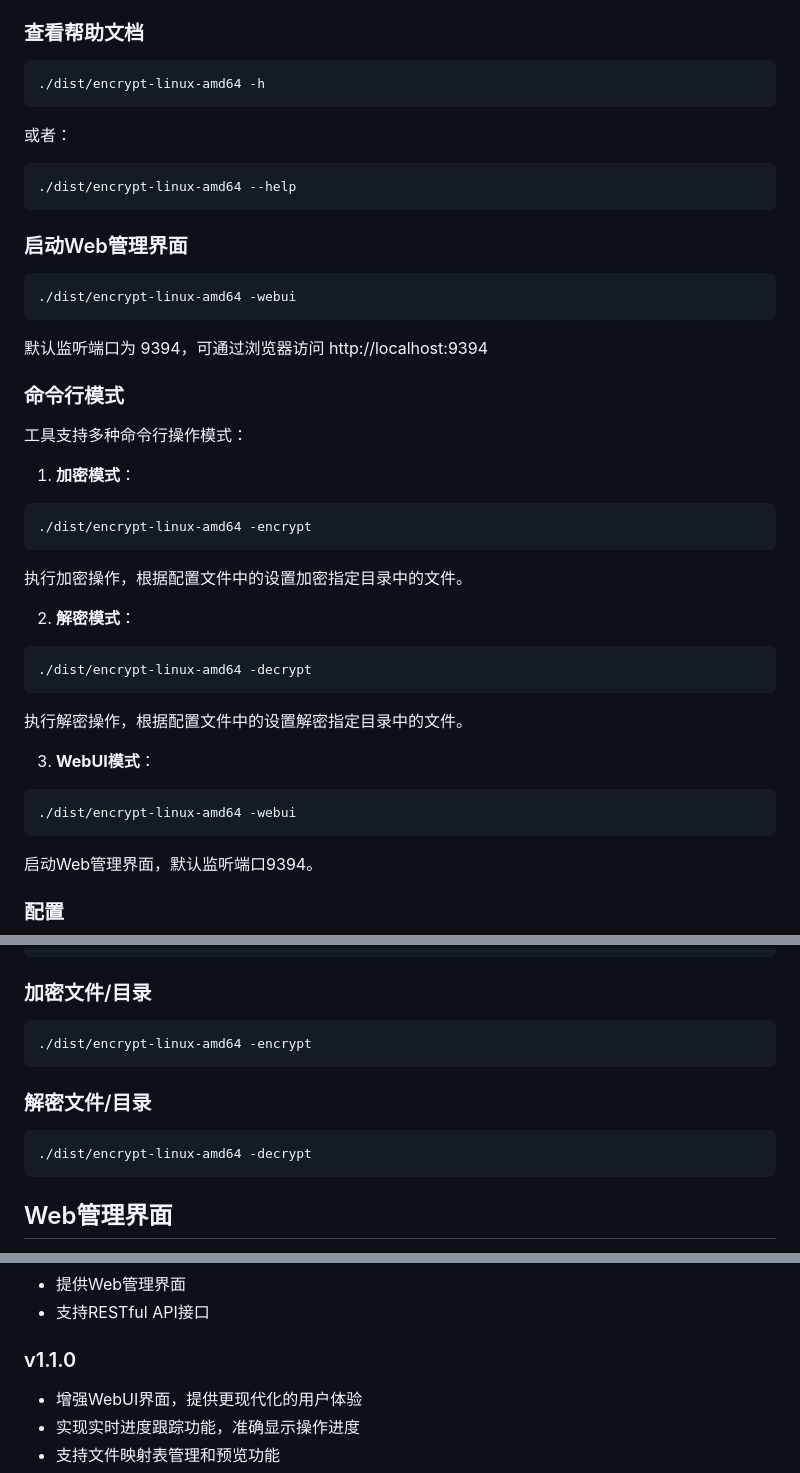
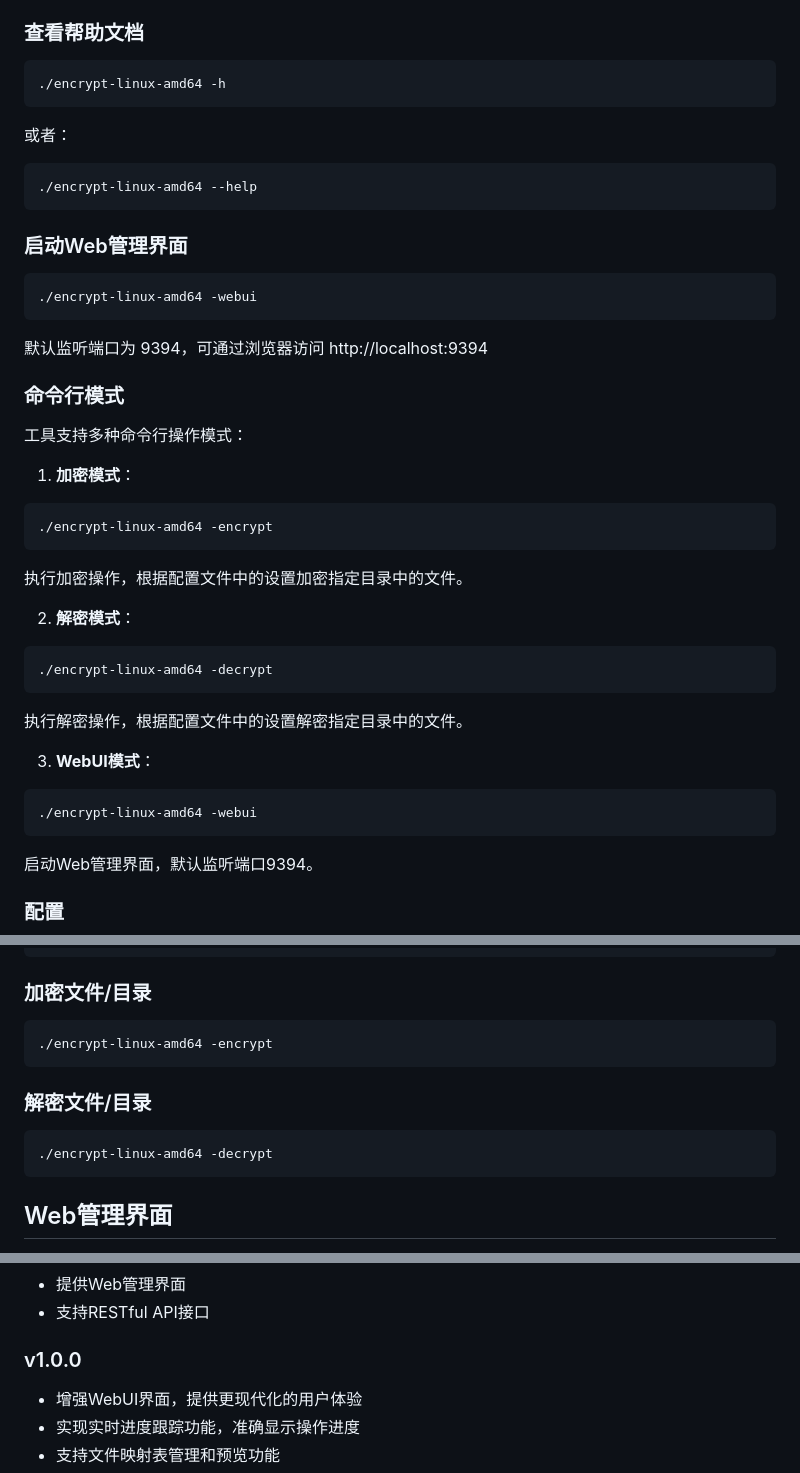
Before and after one commit to Alien-Et/encrypt, a Markdown page: README.md, 3 parts joined by grey strips. Rendered like a GitHub page.

Commit message:
docs(readme): 修正README中执行文件路径示例
- 将所有执行示例中的路径由./dist/encrypt-linux-amd64改为./encrypt-linux-amd64
- 更新帮助文档、加密、解密及WebUI启动命令的示例
- 修正版本号从v1.1.0回退到v1.0.0
- 保持文档内容与实际发布版本一致

````diff
--- a/README.md
+++ b/README.md
@@ -39,19 +39,19 @@ chmod +x build.sh
 ### 查看帮助文档
 
 ```bash
-./dist/encrypt-linux-amd64 -h
+./encrypt-linux-amd64 -h
 ```
 
 或者：
 
 ```bash
-./dist/encrypt-linux-amd64 --help
+./encrypt-linux-amd64 --help
 ```
 
 ### 启动Web管理界面
 
 ```bash
-./dist/encrypt-linux-amd64 -webui
+./encrypt-linux-amd64 -webui
 ```
 
 默认监听端口为 9394，可通过浏览器访问 http://localhost:9394
@@ -62,19 +62,19 @@ chmod +x build.sh
 
 1. **加密模式**：
 ```bash
-./dist/encrypt-linux-amd64 -encrypt
+./encrypt-linux-amd64 -encrypt
 ```
 执行加密操作，根据配置文件中的设置加密指定目录中的文件。
 
 2. **解密模式**：
 ```bash
-./dist/encrypt-linux-amd64 -decrypt
+./encrypt-linux-amd64 -decrypt
 ```
 执行解密操作，根据配置文件中的设置解密指定目录中的文件。
 
 3. **WebUI模式**：
 ```bash
-./dist/encrypt-linux-amd64 -webui
+./encrypt-linux-amd64 -webui
 ```
 启动Web管理界面，默认监听端口9394。
 
@@ -119,13 +119,13 @@ debug: false
 ### 加密文件/目录
 
 ```bash
-./dist/encrypt-linux-amd64 -encrypt
+./encrypt-linux-amd64 -encrypt
 ```
 
 ### 解密文件/目录
 
 ```bash
-./dist/encrypt-linux-amd64 -decrypt
+./encrypt-linux-amd64 -decrypt
 ```
 
 ## Web管理界面
@@ -456,7 +456,7 @@ go get -u gopkg.in/yaml.v2
 - 提供Web管理界面
 - 支持RESTful API接口
 
-### v1.1.0
+### v1.0.0
 - 增强WebUI界面，提供更现代化的用户体验
 - 实现实时进度跟踪功能，准确显示操作进度
 - 支持文件映射表管理和预览功能
````
